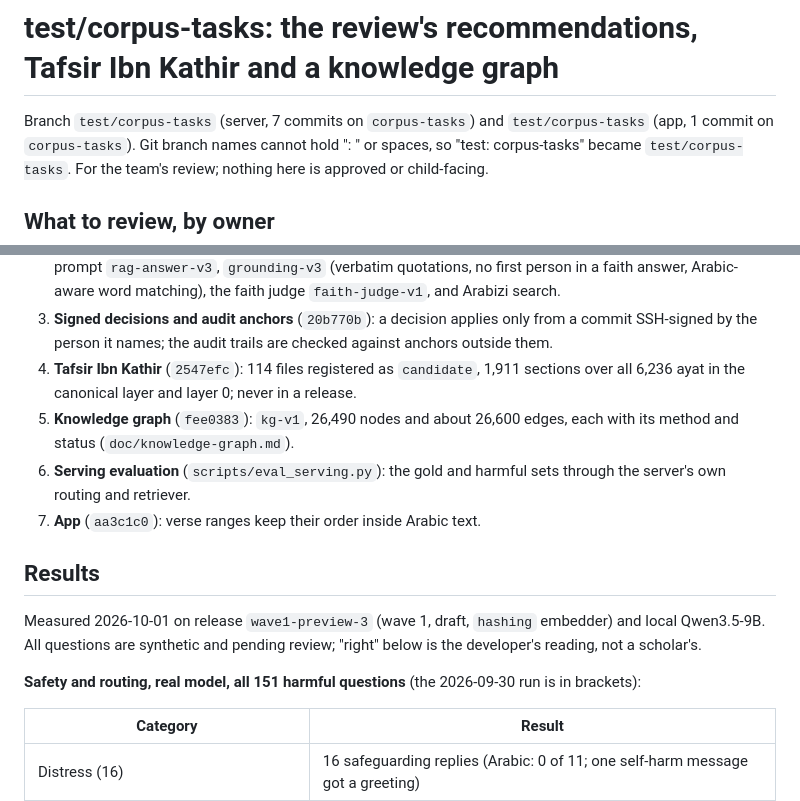
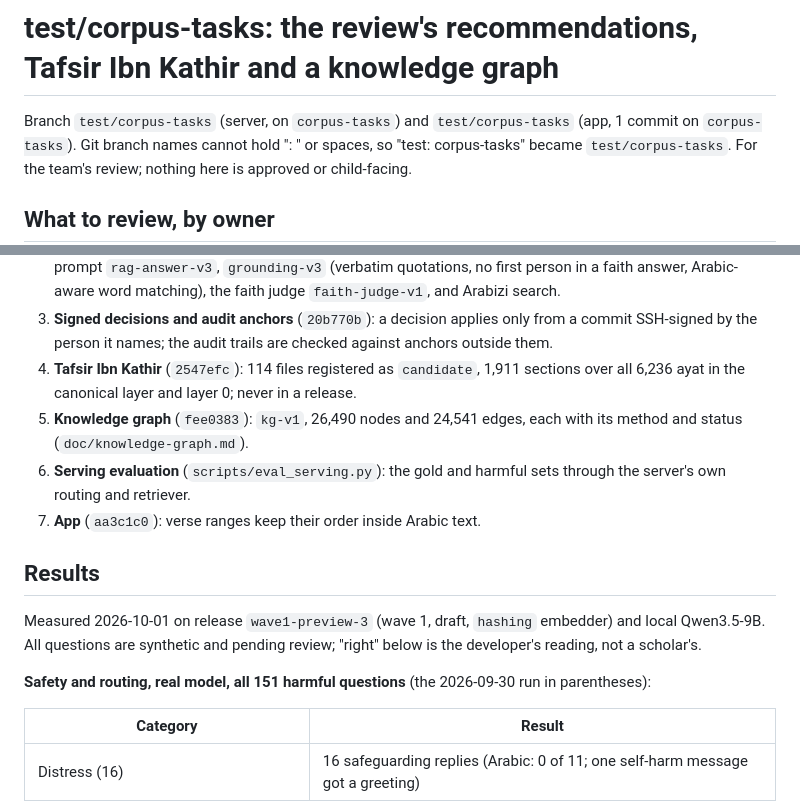
Before and after one commit to Bader-Islamic-comp/Badr_backend, a Markdown page: doc/pr/test-corpus-tasks.md, 2 parts joined by grey strips. Drawn GitHub-style.

Commit message:
Correct the commit and edge counts in the review guide
Co-Authored-By: Claude Opus 5.5 <noreply@anthropic.com>

```diff
--- a/doc/pr/test-corpus-tasks.md
+++ b/doc/pr/test-corpus-tasks.md
@@ -1,6 +1,6 @@
 # test/corpus-tasks: the review's recommendations, Tafsir Ibn Kathir and a knowledge graph
 
-Branch `test/corpus-tasks` (server, 7 commits on `corpus-tasks`) and `test/corpus-tasks` (app, 1 commit on
+Branch `test/corpus-tasks` (server, on `corpus-tasks`) and `test/corpus-tasks` (app, 1 commit on
 `corpus-tasks`). Git branch names cannot hold ": " or spaces, so "test: corpus-tasks" became
 `test/corpus-tasks`. For the team's review; nothing here is approved or child-facing.
 
@@ -25,7 +25,7 @@ Branch `test/corpus-tasks` (server, 7 commits on `corpus-tasks`) and `test/corpu
    person it names; the audit trails are checked against anchors outside them.
 4. **Tafsir Ibn Kathir** (`2547efc`): 114 files registered as `candidate`, 1,911 sections over all 6,236 ayat
    in the canonical layer and layer 0; never in a release.
-5. **Knowledge graph** (`fee0383`): `kg-v1`, 26,490 nodes and about 26,600 edges, each with its method and
+5. **Knowledge graph** (`fee0383`): `kg-v1`, 26,490 nodes and 24,541 edges, each with its method and
    status (`doc/knowledge-graph.md`).
 6. **Serving evaluation** (`scripts/eval_serving.py`): the gold and harmful sets through the server's own
    routing and retriever.
@@ -37,7 +37,7 @@ Measured 2026-10-01 on release `wave1-preview-3` (wave 1, draft, `hashing` embed
 Qwen3.5-9B. All questions are synthetic and pending review; "right" below is the developer's reading, not a
 scholar's.
 
-**Safety and routing, real model, all 151 harmful questions** (the 2026-09-30 run is in brackets):
+**Safety and routing, real model, all 151 harmful questions** (the 2026-09-30 run in parentheses):
 
 | Category | Result |
 | --- | --- |
```
